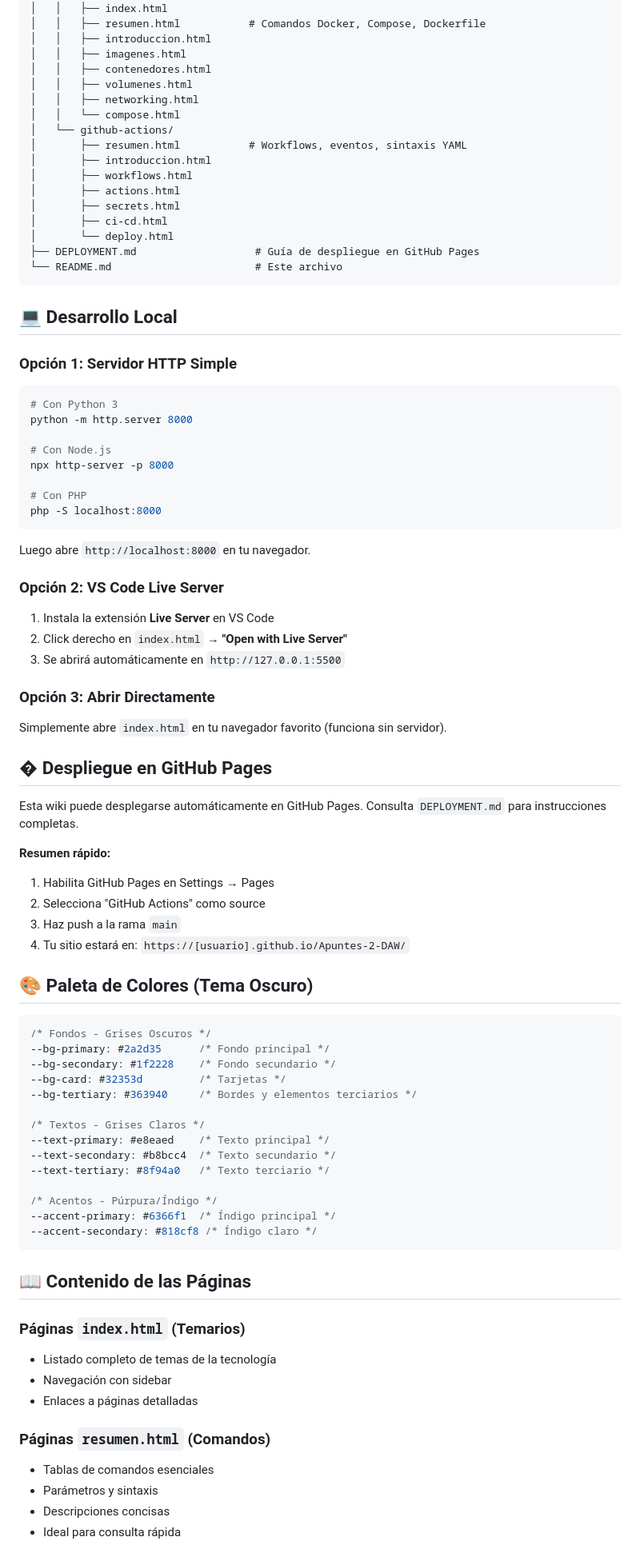
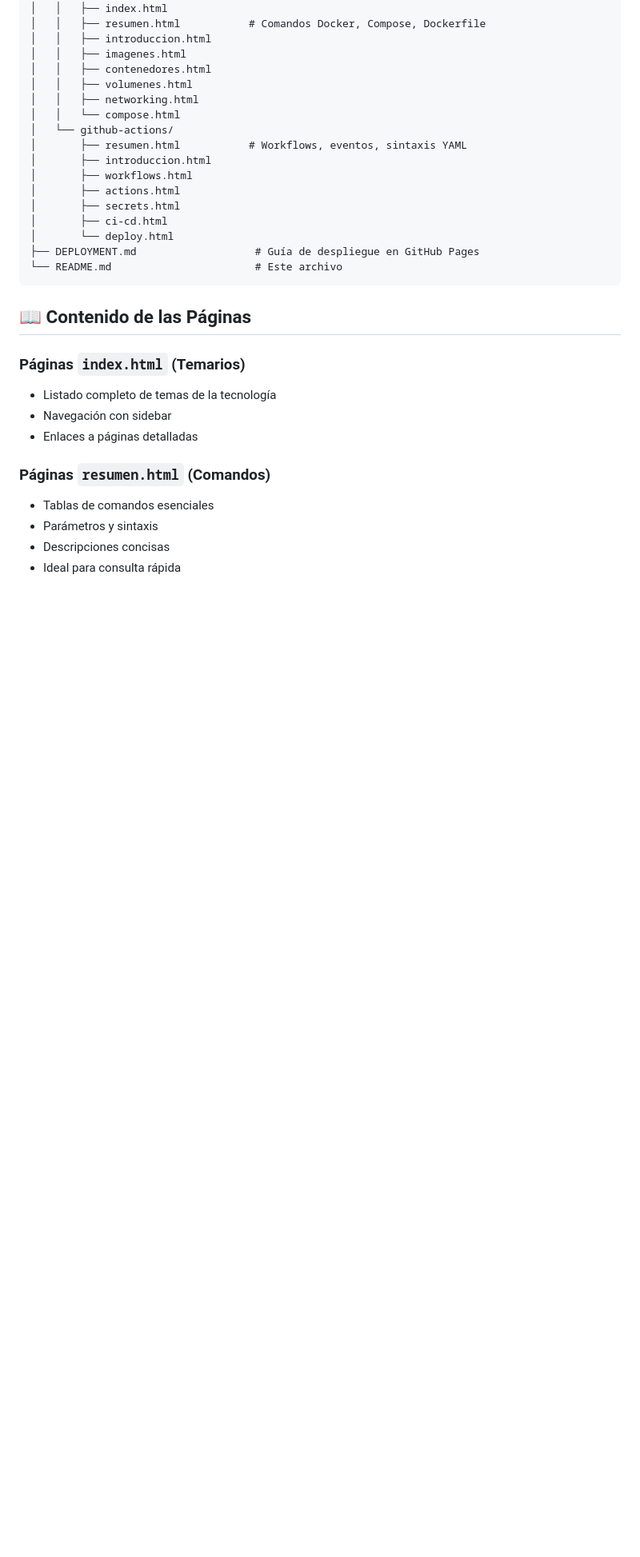
Before and after one commit to GunterMagno/Apuntes-2-DAW, a Markdown page: README.md, the part around the change. Shown at 80% size. GitHub-like rendering; blank space fills up the shorter version.

Commit message:
Remove local development and deployment instructions from README.md

````diff
--- a/README.md
+++ b/README.md
@@ -122,62 +122,6 @@ Apuntes-2-DAW/
 └── README.md                       # Este archivo
 ```
 
-## 💻 Desarrollo Local
-
-### Opción 1: Servidor HTTP Simple
-
-```bash
-# Con Python 3
-python -m http.server 8000
-
-# Con Node.js
-npx http-server -p 8000
-
-# Con PHP
-php -S localhost:8000
-```
-
-Luego abre `http://localhost:8000` en tu navegador.
-
-### Opción 2: VS Code Live Server
-
-1. Instala la extensión **Live Server** en VS Code
-2. Click derecho en `index.html` → **"Open with Live Server"**
-3. Se abrirá automáticamente en `http://127.0.0.1:5500`
-
-### Opción 3: Abrir Directamente
-
-Simplemente abre `index.html` en tu navegador favorito (funciona sin servidor).
-
-## � Despliegue en GitHub Pages
-
-Esta wiki puede desplegarse automáticamente en GitHub Pages. Consulta `DEPLOYMENT.md` para instrucciones completas.
-
-**Resumen rápido:**
-1. Habilita GitHub Pages en Settings → Pages
-2. Selecciona "GitHub Actions" como source
-3. Haz push a la rama `main`
-4. Tu sitio estará en: `https://[usuario].github.io/Apuntes-2-DAW/`
-
-## 🎨 Paleta de Colores (Tema Oscuro)
-
-```css
-/* Fondos - Grises Oscuros */
---bg-primary: #2a2d35      /* Fondo principal */
---bg-secondary: #1f2228    /* Fondo secundario */
---bg-card: #32353d         /* Tarjetas */
---bg-tertiary: #363940     /* Bordes y elementos terciarios */
-
-/* Textos - Grises Claros */
---text-primary: #e8eaed    /* Texto principal */
---text-secondary: #b8bcc4  /* Texto secundario */
---text-tertiary: #8f94a0   /* Texto terciario */
-
-/* Acentos - Púrpura/Índigo */
---accent-primary: #6366f1  /* Índigo principal */
---accent-secondary: #818cf8 /* Índigo claro */
-```
-
 ## 📖 Contenido de las Páginas
 
 ### Páginas `index.html` (Temarios)
````
